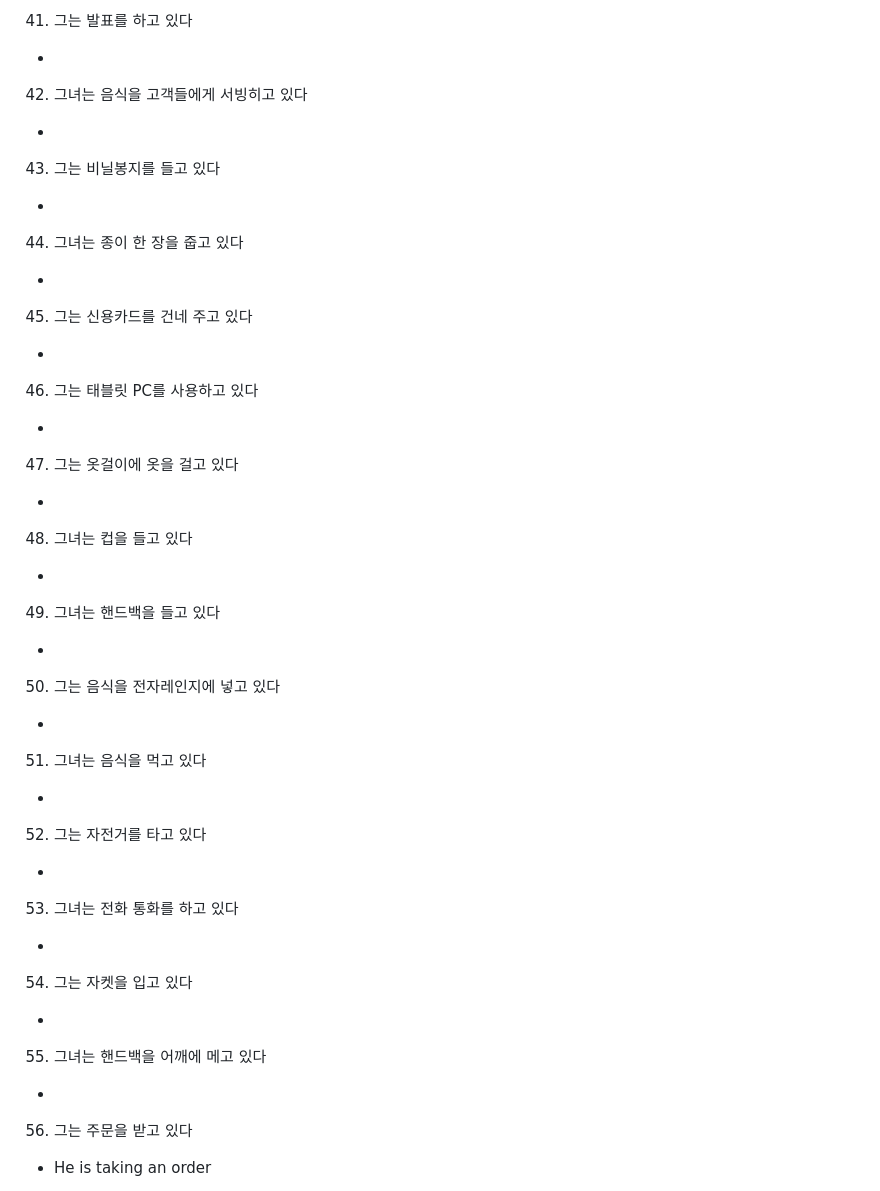
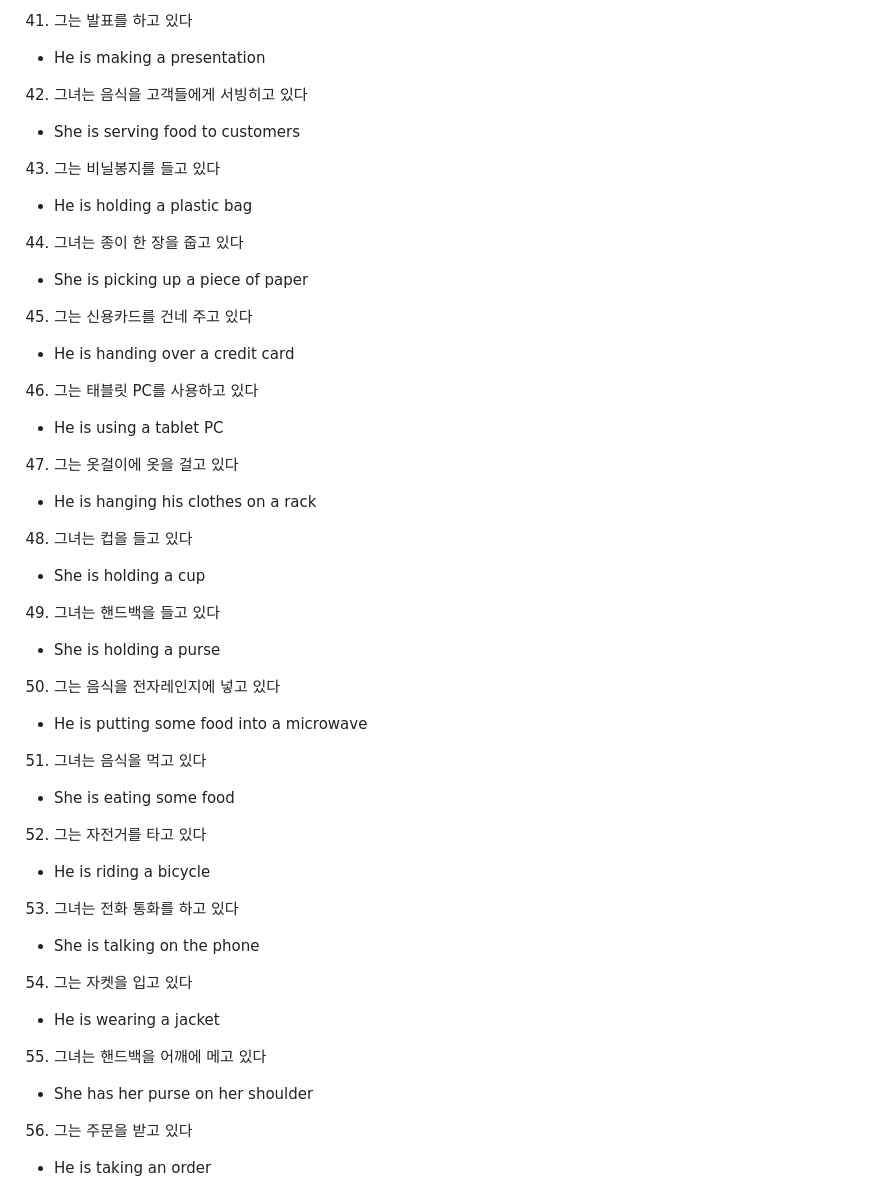
Before and after one commit to cogito30/english_study, a Markdown page: 01_toeic_speaking/sentence.md, the part around one of its changes. GitHub-like rendering.

```diff
--- a/01_toeic_speaking/sentence.md
+++ b/01_toeic_speaking/sentence.md
@@ -86,33 +86,33 @@
 41. 그는 발표를 하고 있다
--
+- He is making a presentation
 42. 그녀는 음식을 고객들에게 서빙히고 있다
--
+- She is serving food to customers
 43. 그는 비닐봉지를 들고 있다
--
+- He is holding a plastic bag
 44. 그녀는 종이 한 장을 줍고 있다
--
+- She is picking up a piece of paper
 45. 그는 신용카드를 건네 주고 있다
--
+- He is handing over a credit card
 46. 그는 태블릿 PC를 사용하고 있다
--
+- He is using a tablet PC
 47. 그는 옷걸이에 옷을 걸고 있다
--
+- He is hanging his clothes on a rack
 48. 그녀는 컵을 들고 있다
--
+- She is holding a cup
 49. 그녀는 핸드백을 들고 있다
--
+- She is holding a purse
 50. 그는 음식을 전자레인지에 넣고 있다
--
+- He is putting some food into a microwave
 51. 그녀는 음식을 먹고 있다
--
+- She is eating some food
 52. 그는 자전거를 타고 있다
--
+- He is riding a bicycle
 53. 그녀는 전화 통화를 하고 있다
--
+- She is talking on the phone
 54. 그는 자켓을 입고 있다
--
+- He is wearing a jacket
 55. 그녀는 핸드백을 어깨에 메고 있다
--
+- She has her purse on her shoulder
 56. 그는 주문을 받고 있다
 - He is taking an order
 57. 그녀는 컴퓨터로 일하고 있다
```
Also changed, not shown: other parts of 01_toeic_speaking/sentence.md (+24 -24 lines).
